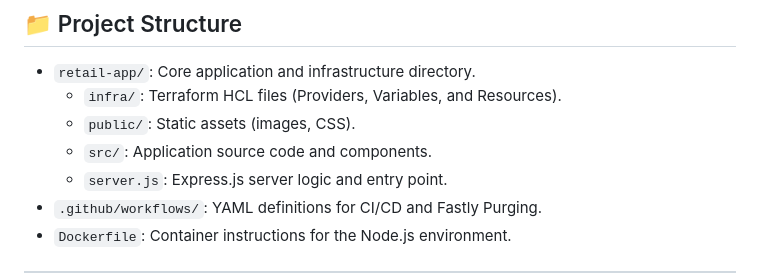
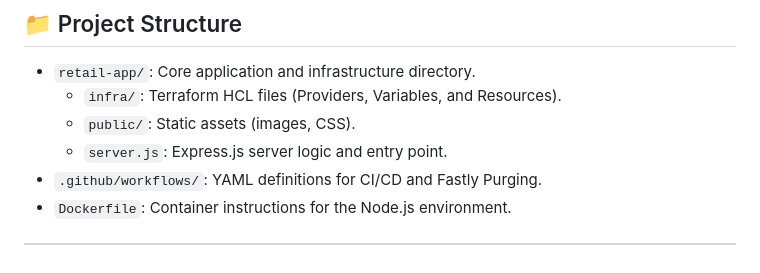
Before and after one commit to dctheobald/three-dogs-and-a-frog, a Markdown page: README.md, the part around the change. Rendered like a GitHub page.

```diff
--- a/README.md
+++ b/README.md
@@ -83,7 +83,6 @@ All cloud resources are managed via Terraform in the `retail-app/infra` director
 * `retail-app/`: Core application and infrastructure directory.
     * `infra/`: Terraform HCL files (Providers, Variables, and Resources).
     * `public/`: Static assets (images, CSS).
-    * `src/`: Application source code and components.
     * `server.js`: Express.js server logic and entry point.
 * `.github/workflows/`: YAML definitions for CI/CD and Fastly Purging.
 * `Dockerfile`: Container instructions for the Node.js environment.
```
